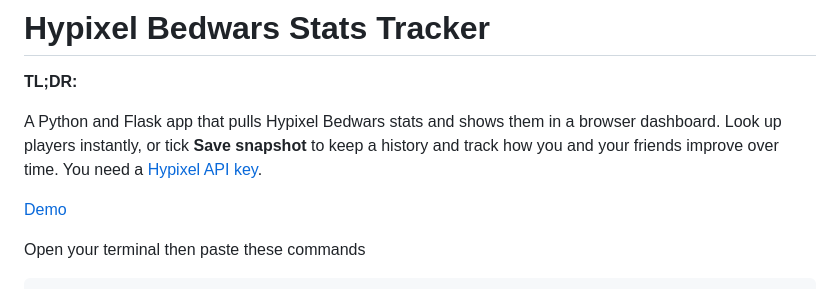
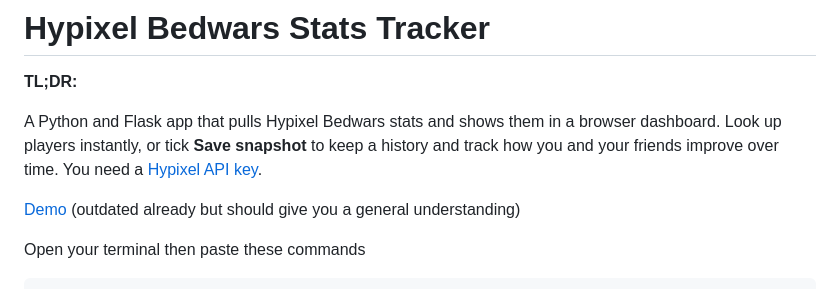
Before and after one commit to dancingstreetlight/bedwars_pipeline, a Markdown page: README.md, the part around the change. GitHub-like rendering.

```diff
--- a/README.md
+++ b/README.md
@@ -4,7 +4,7 @@
 
 A Python and Flask app that pulls Hypixel Bedwars stats and shows them in a browser dashboard. Look up players instantly, or tick **Save snapshot** to keep a history and track how you and your friends improve over time. You need a [Hypixel API key](#get-a-hypixel-api-key).
 
-[Demo](https://bedwars-pipeline.vercel.app/)
+[Demo](https://bedwars-pipeline.vercel.app/) (outdated already but should give you a general understanding)
 
 Open your terminal then paste these commands
 
```
